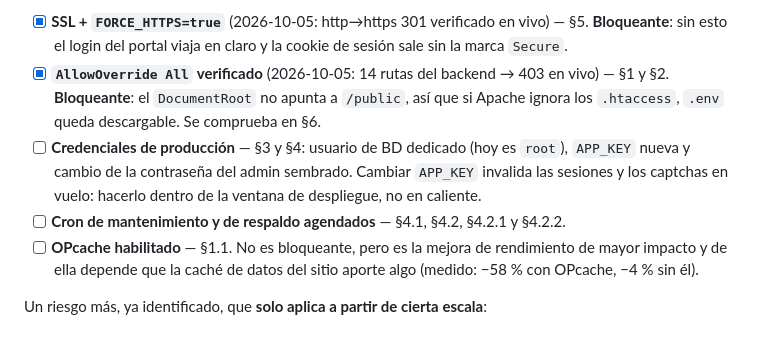
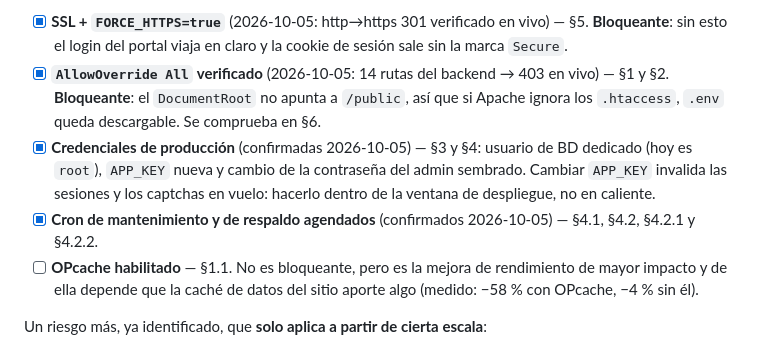
Before and after one commit to Chewv20/importadorarym, a Markdown page: docs/DESPLIEGUE.md, the part around the change. GitHub-like rendering.

```diff
--- a/docs/DESPLIEGUE.md
+++ b/docs/DESPLIEGUE.md
@@ -43,11 +43,11 @@ hosting y no del código. No son deuda olvidada: son requisitos de este checklis
 - [x] **`AllowOverride All` verificado** (2026-10-05: 14 rutas del backend → 403 en vivo) — §1 y §2. **Bloqueante**: el `DocumentRoot` no
       apunta a `/public`, así que si Apache ignora los `.htaccess`, `.env` queda
       descargable. Se comprueba en §6.
-- [ ] **Credenciales de producción** — §3 y §4: usuario de BD dedicado (hoy es `root`),
+- [x] **Credenciales de producción** (confirmadas 2026-10-05) — §3 y §4: usuario de BD dedicado (hoy es `root`),
       `APP_KEY` nueva y cambio de la contraseña del admin sembrado.
       Cambiar `APP_KEY` invalida las sesiones y los captchas en vuelo: hacerlo dentro de
       la ventana de despliegue, no en caliente.
-- [ ] **Cron de mantenimiento y de respaldo agendados** — §4.1, §4.2, §4.2.1 y §4.2.2.
+- [x] **Cron de mantenimiento y de respaldo agendados** (confirmados 2026-10-05) — §4.1, §4.2, §4.2.1 y §4.2.2.
 - [ ] **OPcache habilitado** — §1.1. No es bloqueante, pero es la mejora de rendimiento
       de mayor impacto y de ella depende que la caché de datos del sitio aporte algo
       (medido: −58 % con OPcache, −4 % sin él).
```
Also changed, not shown: docs/ROADMAP.md (+10 -5 lines).
